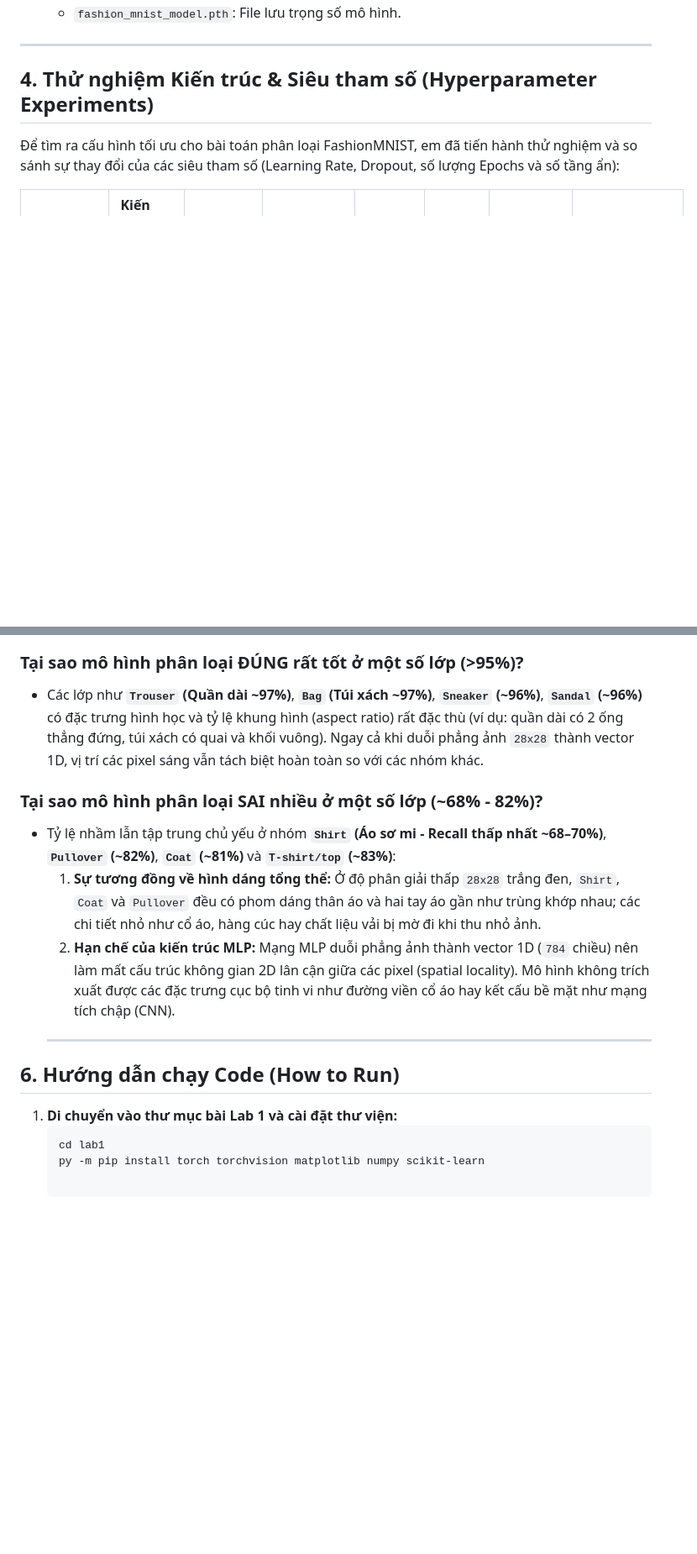
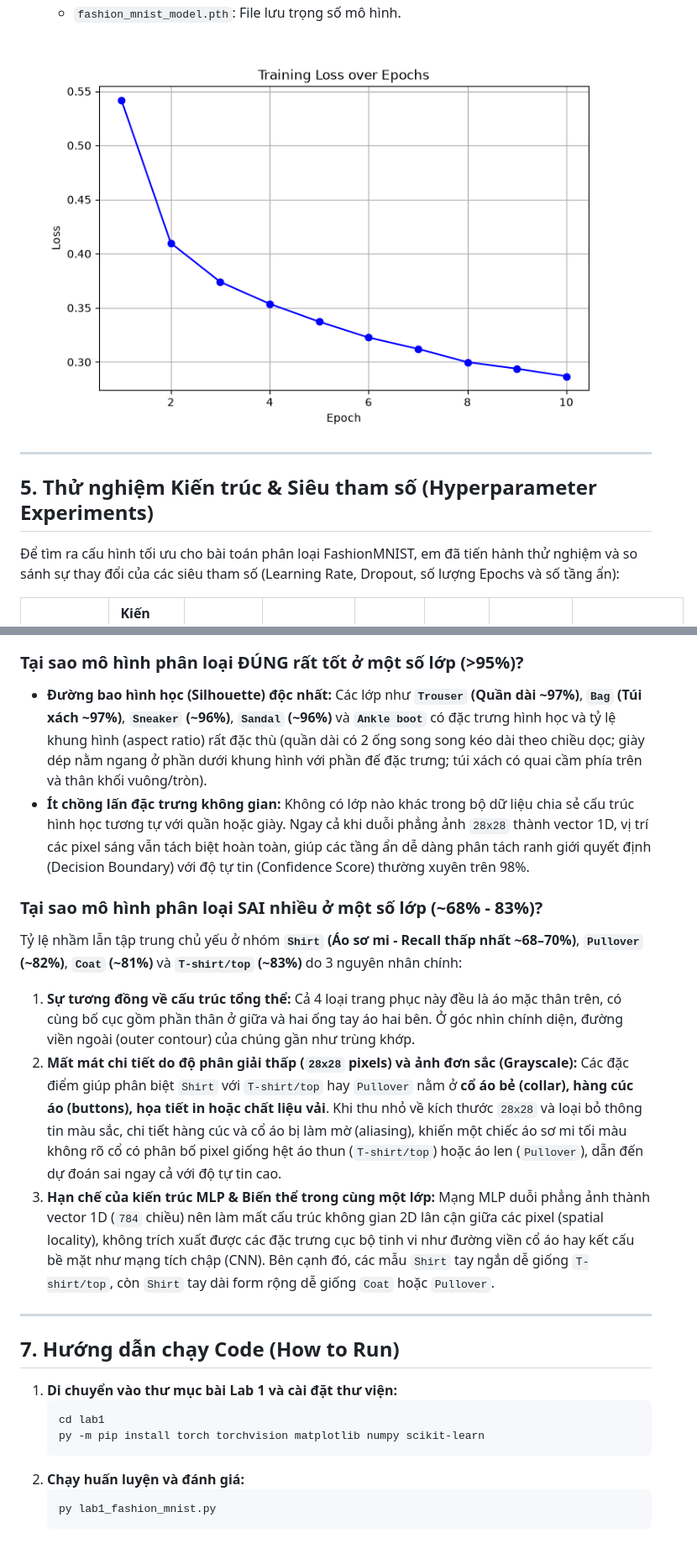
Before and after one commit to linhtd3993/LAB_DEEP_LEARNING, a Markdown page: lab1/report.md, 2 parts joined by grey strips. Shown at 84% size. Drawn GitHub-style; pictures changed too: lab1/loss_graph.png; blank space fills up the shorter version.

````diff
--- a/lab1/report.md
+++ b/lab1/report.md
@@ -46,8 +59,10 @@ FashionClassifier(
   - `fashion_mnist_model.pth`: File lưu trọng số mô hình.
+
+![Training Loss](loss_graph.png)
 
 ---
 
-## 4. Thử nghiệm Kiến trúc & Siêu tham số (Hyperparameter Experiments)
+## 5. Thử nghiệm Kiến trúc & Siêu tham số (Hyperparameter Experiments)
 
 Để tìm ra cấu hình tối ưu cho bài toán phân loại FashionMNIST, em đã tiến hành thử nghiệm và so sánh sự thay đổi của các siêu tham số (Learning Rate, Dropout, số lượng Epochs và số tầng ẩn):
 
@@ -61,15 +81,24 @@ FashionClassifier(
 
 ### Tại sao mô hình phân loại ĐÚNG rất tốt ở một số lớp (>95%)?
-- Các lớp như **`Trouser` (Quần dài ~97%)**, **`Bag` (Túi xách ~97%)**, **`Sneaker` (~96%)**, **`Sandal` (~96%)** có đặc trưng hình học và tỷ lệ khung hình (aspect ratio) rất đặc thù (ví dụ: quần dài có 2 ống thẳng đứng, túi xách có quai và khối vuông). Ngay cả khi duỗi phẳng ảnh `28x28` thành vector 1D, vị trí các pixel sáng vẫn tách biệt hoàn toàn so với các nhóm khác.
+- **Đường bao hình học (Silhouette) độc nhất:** Các lớp như **`Trouser` (Quần dài ~97%)**, **`Bag` (Túi xách ~97%)**, **`Sneaker` (~96%)**, **`Sandal` (~96%)** và **`Ankle boot`** có đặc trưng hình học và tỷ lệ khung hình (aspect ratio) rất đặc thù (quần dài có 2 ống song song kéo dài theo chiều dọc; giày dép nằm ngang ở phần dưới khung hình với phần đế đặc trưng; túi xách có quai cầm phía trên và thân khối vuông/tròn).
+- **Ít chồng lấn đặc trưng không gian:** Không có lớp nào khác trong bộ dữ liệu chia sẻ cấu trúc hình học tương tự với quần hoặc giày. Ngay cả khi duỗi phẳng ảnh `28x28` thành vector 1D, vị trí các pixel sáng vẫn tách biệt hoàn toàn, giúp các tầng ẩn dễ dàng phân tách ranh giới quyết định (Decision Boundary) với độ tự tin (Confidence Score) thường xuyên trên 98%.
 
-### Tại sao mô hình phân loại SAI nhiều ở một số lớp (~68% - 82%)?
-- Tỷ lệ nhầm lẫn tập trung chủ yếu ở nhóm **`Shirt` (Áo sơ mi - Recall thấp nhất ~68–70%)**, **`Pullover` (~82%)**, **`Coat` (~81%)** và **`T-shirt/top` (~83%)**:
-  1. **Sự tương đồng về hình dáng tổng thể:** Ở độ phân giải thấp `28x28` trắng đen, `Shirt`, `Coat` và `Pullover` đều có phom dáng thân áo và hai tay áo gần như trùng khớp nhau; các chi tiết nhỏ như cổ áo, hàng cúc hay chất liệu vải bị mờ đi khi thu nhỏ ảnh.
-  2. **Hạn chế của kiến trúc MLP:** Mạng MLP duỗi phẳng ảnh thành vector 1D (`784` chiều) nên làm mất cấu trúc không gian 2D lân cận giữa các pixel (spatial locality). Mô hình không trích xuất được các đặc trưng cục bộ tinh vi như đường viền cổ áo hay kết cấu bề mặt như mạng tích chập (CNN).
-  ---
-## 6. Hướng dẫn chạy Code (How to Run)
+### Tại sao mô hình phân loại SAI nhiều ở một số lớp (~68% - 83%)?
+Tỷ lệ nhầm lẫn tập trung chủ yếu ở nhóm **`Shirt` (Áo sơ mi - Recall thấp nhất ~68–70%)**, **`Pullover` (~82%)**, **`Coat` (~81%)** và **`T-shirt/top` (~83%)** do 3 nguyên nhân chính:
+1. **Sự tương đồng về cấu trúc tổng thể:** Cả 4 loại trang phục này đều là áo mặc thân trên, có cùng bố cục gồm phần thân ở giữa và hai ống tay áo hai bên. Ở góc nhìn chính diện, đường viền ngoài (outer contour) của chúng gần như trùng khớp.
+2. **Mất mát chi tiết do độ phân giải thấp (`28x28` pixels) và ảnh đơn sắc (Grayscale):** Các đặc điểm giúp phân biệt `Shirt` với `T-shirt/top` hay `Pullover` nằm ở **cổ áo bẻ (collar), hàng cúc áo (buttons), họa tiết in hoặc chất liệu vải**. Khi thu nhỏ về kích thước `28x28` và loại bỏ thông tin màu sắc, chi tiết hàng cúc và cổ áo bị làm mờ (aliasing), khiến một chiếc áo sơ mi tối màu không rõ cổ có phân bố pixel giống hệt áo thun (`T-shirt/top`) hoặc áo len (`Pullover`), dẫn đến dự đoán sai ngay cả với độ tự tin cao.
+3. **Hạn chế của kiến trúc MLP & Biến thể trong cùng một lớp:** Mạng MLP duỗi phẳng ảnh thành vector 1D (`784` chiều) nên làm mất cấu trúc không gian 2D lân cận giữa các pixel (spatial locality), không trích xuất được các đặc trưng cục bộ tinh vi như đường viền cổ áo hay kết cấu bề mặt như mạng tích chập (CNN). Bên cạnh đó, các mẫu `Shirt` tay ngắn dễ giống `T-shirt/top`, còn `Shirt` tay dài form rộng dễ giống `Coat` hoặc `Pullover`.
+
+---
+
+## 7. Hướng dẫn chạy Code (How to Run)
 
 1. **Di chuyển vào thư mục bài Lab 1 và cài đặt thư viện:**
    ```bash
    cd lab1
    py -m pip install torch torchvision matplotlib numpy scikit-learn
+   ```
+2. **Chạy huấn luyện và đánh giá:**
+   ```bash
+   py lab1_fashion_mnist.py
+   ```
````
Also changed, not shown: other parts of lab1/report.md (+25 -7 lines), 2 other files.
